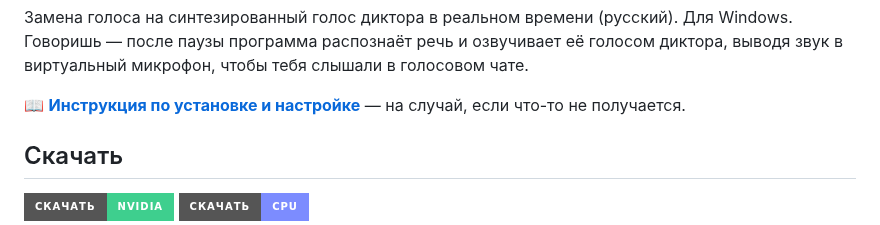
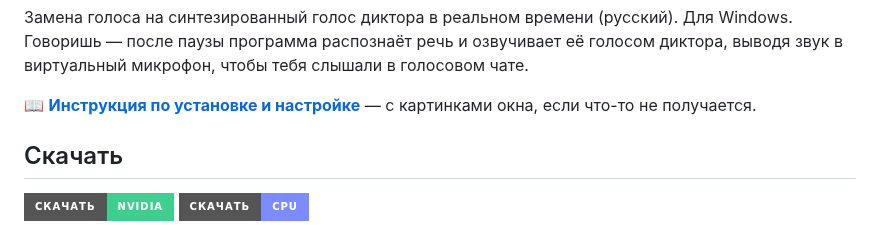
Before and after one commit to yotsug8/dictor-voice, a Markdown page: README.md, the part around the change. Rendered like a GitHub page; badges without logos.

Commit message:
Гайд: добавить изображения окна программы
Раз скриншотов реального окна нет, собрал точный макет интерфейса по
коду (та же палитра, подписи и раскладка) и отрендерил в PNG:
- docs/img/window-voice.png — вкладка «Голос» (в шапке гайда);
- docs/img/window-devices.png — вкладка «Устройства» с полем «Куда
  выводить звук» = CABLE Input (в разделе про настройку звука).
README: ссылка на гайд теперь честно «с картинками окна».

Это не фото реальной установки, а достоверная реконструкция окна.

```diff
--- a/README.md
+++ b/README.md
@@ -15,8 +15,8 @@
 Говоришь — после паузы программа распознаёт речь и озвучивает её голосом диктора,
 выводя звук в виртуальный микрофон, чтобы тебя слышали в голосовом чате.
 
-📖 **[Инструкция по установке и настройке](https://yotsug8.github.io/dictor-voice/)** — на случай,
-если что-то не получается.
+📖 **[Инструкция по установке и настройке](https://yotsug8.github.io/dictor-voice/)** — с картинками
+окна, если что-то не получается.
 
 ## Скачать
 
```
Also changed, not shown: docs/img/window-devices.png (added), docs/img/window-voice.png (added), 1 other file.
